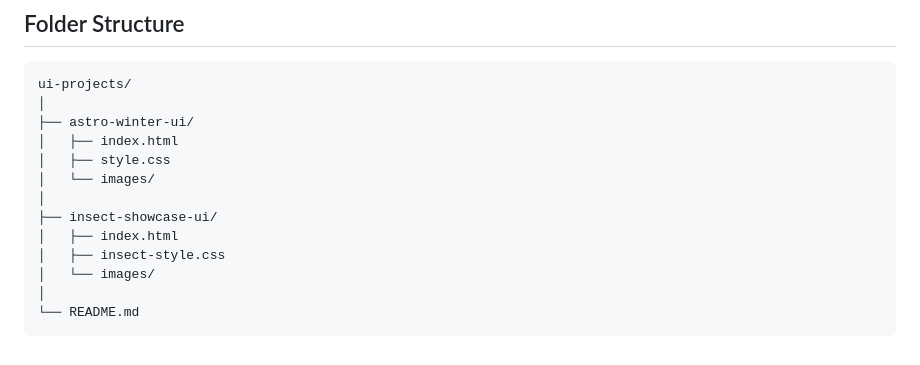
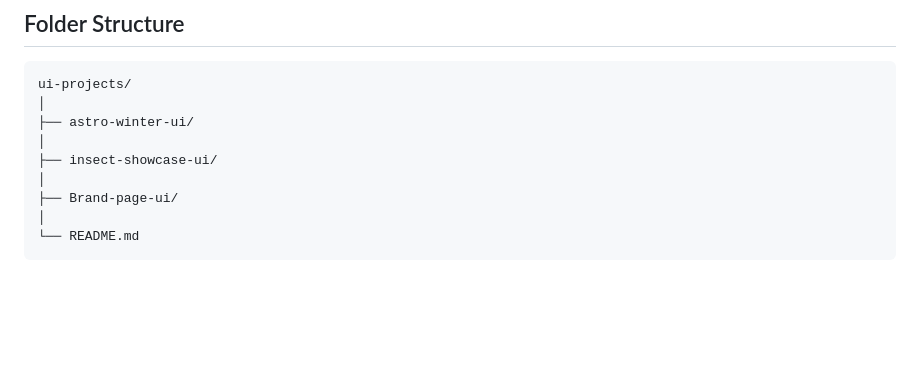
Before and after one commit to nevanthpittala/ASTRO-JACKET-UI, a Markdown page: README.md, the part around the change printed below. Rendered like a GitHub page; blank space fills up the shorter version.

Commit message:
Added Brand page UI project

````diff
--- a/README.md
+++ b/README.md
@@ -78,14 +101,10 @@ A futuristic insect classification showcase interface inspired by premium experi
 ui-projects/
 │
 ├── astro-winter-ui/
-│   ├── index.html
-│   ├── style.css
-│   └── images/
 │
 ├── insect-showcase-ui/
-│   ├── index.html
-│   ├── insect-style.css
-│   └── images/
+│
+├── Brand-page-ui/
 │
 └── README.md
 ```
````
Also changed, not shown: other parts of README.md (+24 -1 lines), Brand-page/images/MY-WORK.png (added), Brand-page/images/Original.png (added), Brand-page/images/model.png (added), Brand-page/images/side.png (added), Brand-page/images/third.png (added), 2 other files.
